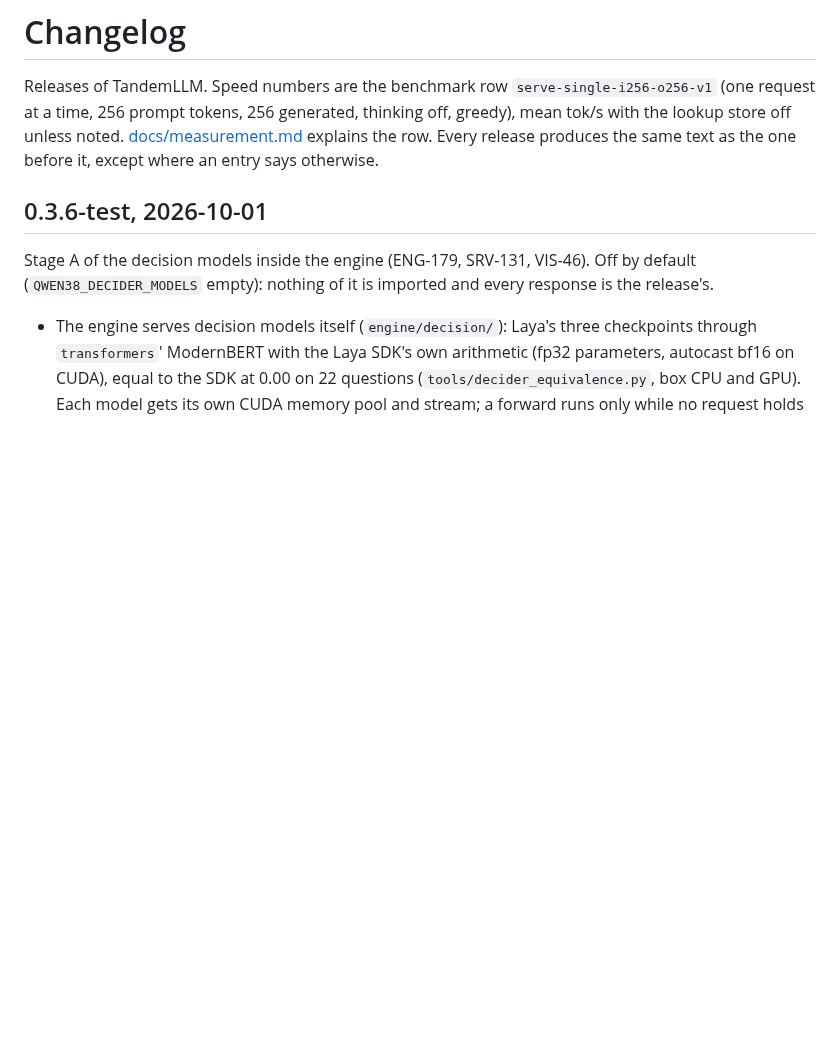
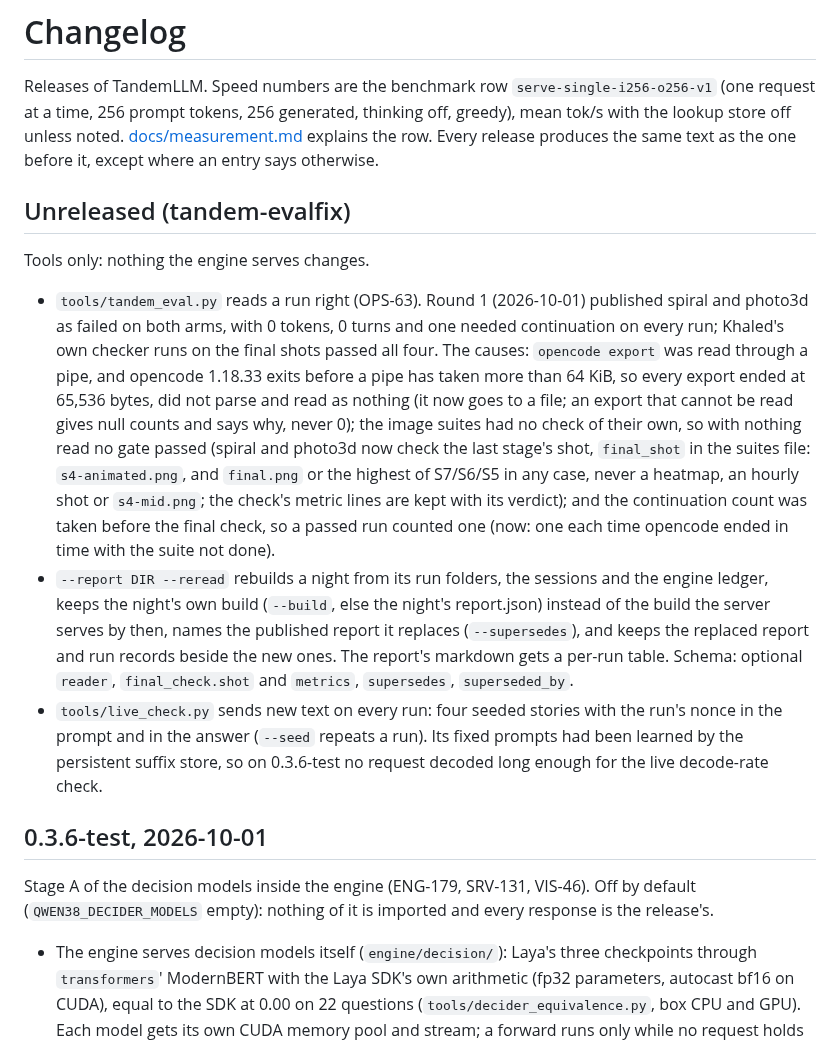
Before and after one commit to 0xBakeer/TandemLLM, a Markdown page: CHANGELOG.md, the part around the change. Drawn GitHub-style; blank space fills up the shorter version.

Commit message:
CHANGELOG: an Unreleased section for tandem-evalfix (OPS-63 reader fix, live_check fresh text)

```diff
--- a/CHANGELOG.md
+++ b/CHANGELOG.md
@@ -1,6 +1,14 @@
 # Changelog
 
 Releases of TandemLLM. Speed numbers are the benchmark row `serve-single-i256-o256-v1` (one request at a time, 256 prompt tokens, 256 generated, thinking off, greedy), mean tok/s with the lookup store off unless noted. [docs/measurement.md](docs/measurement.md) explains the row. Every release produces the same text as the one before it, except where an entry says otherwise.
+
+## Unreleased (tandem-evalfix)
+
+Tools only: nothing the engine serves changes.
+
+- `tools/tandem_eval.py` reads a run right (OPS-63). Round 1 (2026-10-01) published spiral and photo3d as failed on both arms, with 0 tokens, 0 turns and one needed continuation on every run; Khaled's own checker runs on the final shots passed all four. The causes: `opencode export` was read through a pipe, and opencode 1.18.33 exits before a pipe has taken more than 64 KiB, so every export ended at 65,536 bytes, did not parse and read as nothing (it now goes to a file; an export that cannot be read gives null counts and says why, never 0); the image suites had no check of their own, so with nothing read no gate passed (spiral and photo3d now check the last stage's shot, `final_shot` in the suites file: `s4-animated.png`, and `final.png` or the highest of S7/S6/S5 in any case, never a heatmap, an hourly shot or `s4-mid.png`; the check's metric lines are kept with its verdict); and the continuation count was taken before the final check, so a passed run counted one (now: one each time opencode ended in time with the suite not done).
+- `--report DIR --reread` rebuilds a night from its run folders, the sessions and the engine ledger, keeps the night's own build (`--build`, else the night's report.json) instead of the build the server serves by then, names the published report it replaces (`--supersedes`), and keeps the replaced report and run records beside the new ones. The report's markdown gets a per-run table. Schema: optional `reader`, `final_check.shot` and `metrics`, `supersedes`, `superseded_by`.
+- `tools/live_check.py` sends new text on every run: four seeded stories with the run's nonce in the prompt and in the answer (`--seed` repeats a run). Its fixed prompts had been learned by the persistent suffix store, so on 0.3.6-test no request decoded long enough for the live decode-rate check.
 
 ## 0.3.6-test, 2026-10-01
 
```
